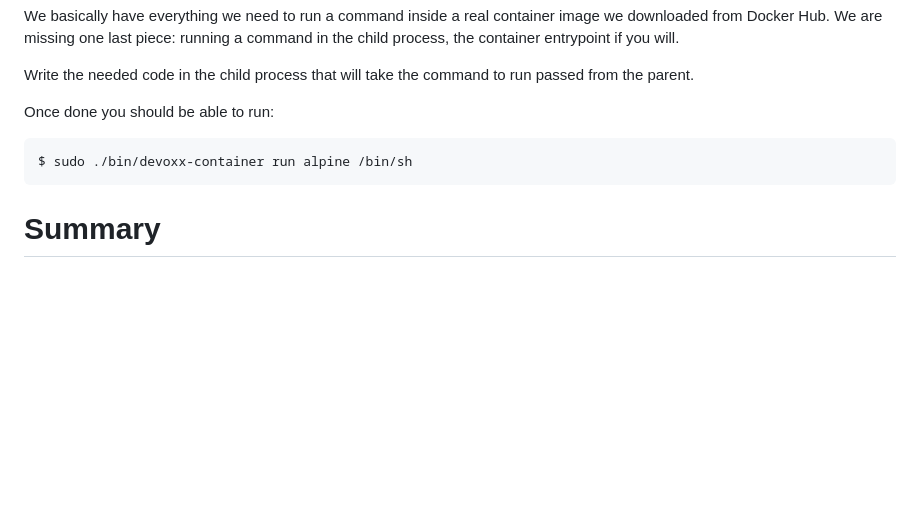
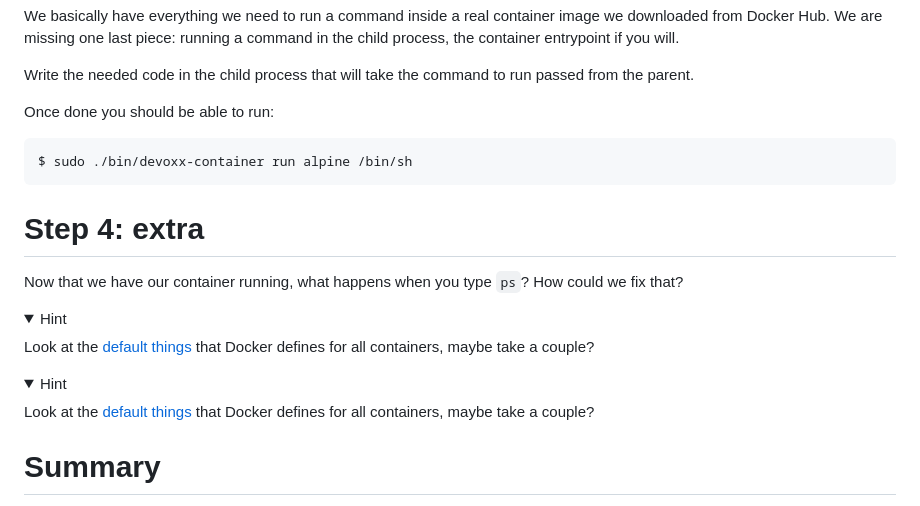
Before and after one commit to rumpl/devoxx-docker, a Markdown page: docs/04-namespaces-and-chroot.md, the part around the change. Rendered like a GitHub page; folded sections open; blank space fills up the shorter version.

````diff
--- a/docs/04-namespaces-and-chroot.md
+++ b/docs/04-namespaces-and-chroot.md
@@ -152,6 +152,26 @@ Once done you should be able to run:
 $ sudo ./bin/devoxx-container run alpine /bin/sh
 ```
 
+# Step 4: extra
+
+Now that we have our container running, what happens when you type `ps`?
+How could we fix that?
+
+<details>
+<summary>Hint</summary>
+
+Look at the [default things](https://github.com/moby/moby/blob/6cbca96bfa3a2632e1636fb426ad69f9c38524d2/oci/defaults.go#L67-L110) that Docker defines for all containers, maybe take a couple?
+
+</details>
+
+
+<details>
+<summary>Hint</summary>
+
+Look at the [default things](https://github.com/moby/moby/blob/6cbca96bfa3a2632e1636fb426ad69f9c38524d2/oci/defaults.go#L67-L110) that Docker defines for all containers, maybe take a couple?
+
+</details>
+
 # Summary
 
 We have now implemented mount namespace isolation and changed the root directory
````
Also changed, not shown: docs/07-network.md (+1 -1 lines), docs/08-outro.md (added, +73 -0 lines).
